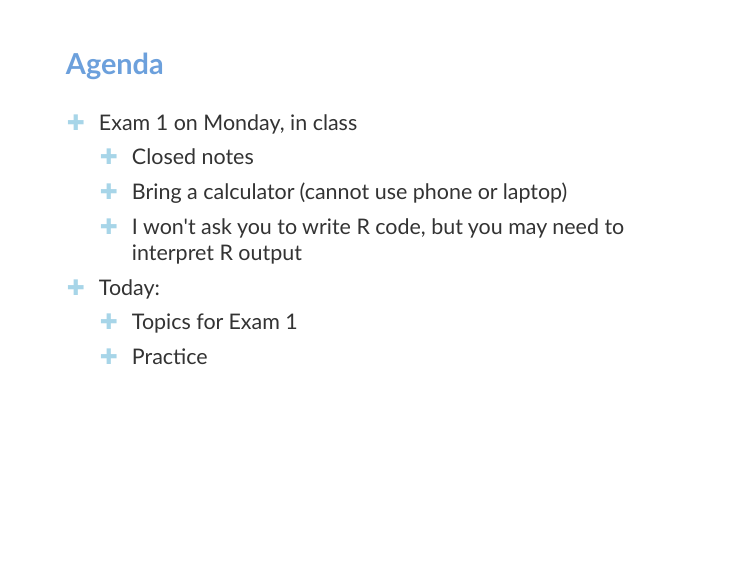
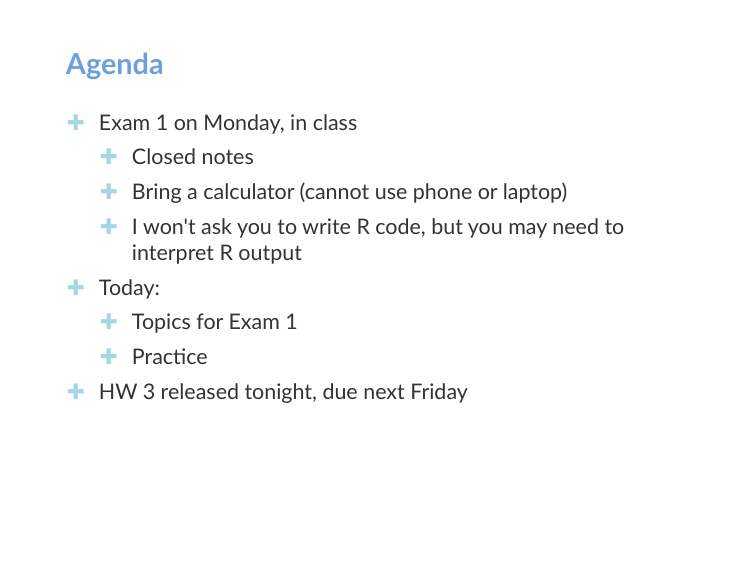
Before and after one commit to sta112-s22/sta112-s22.github.io, an R Markdown document (slides/lecture_14.Rmd): page 2 of 12. The pictures show the slides in the output file slides/lecture_14.html that the author committed with the source; the slides are laid out offline by our stand-in for remark.js, each with all of its steps uncovered, in fonts that may differ from those the slides ask for, and without slide numbers, shadows or browser add-ons.

Commit message:
edit to lecture 14 slides

```diff
--- a/slides/lecture_14.Rmd
+++ b/slides/lecture_14.Rmd
@@ -22,6 +22,7 @@ editor_options:
 * Today:
   * Topics for Exam 1
   * Practice
+* HW 3 released tonight, due next Friday
 ]
 
 ---
```
Also changed, not shown: slides/lecture_14.html.
